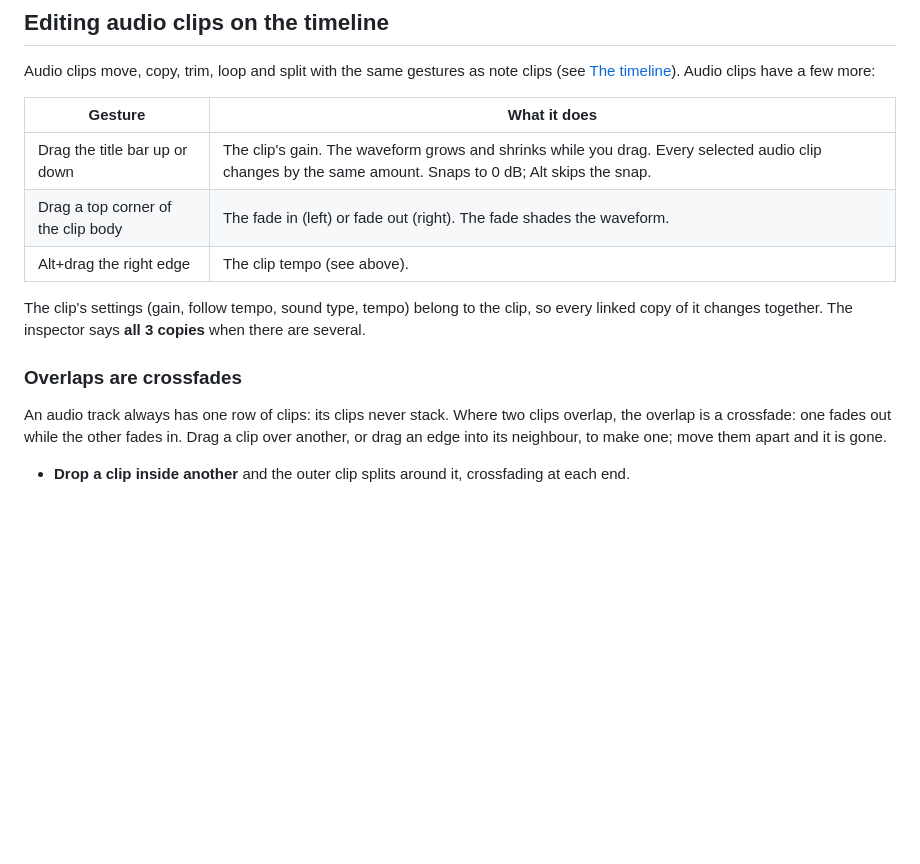
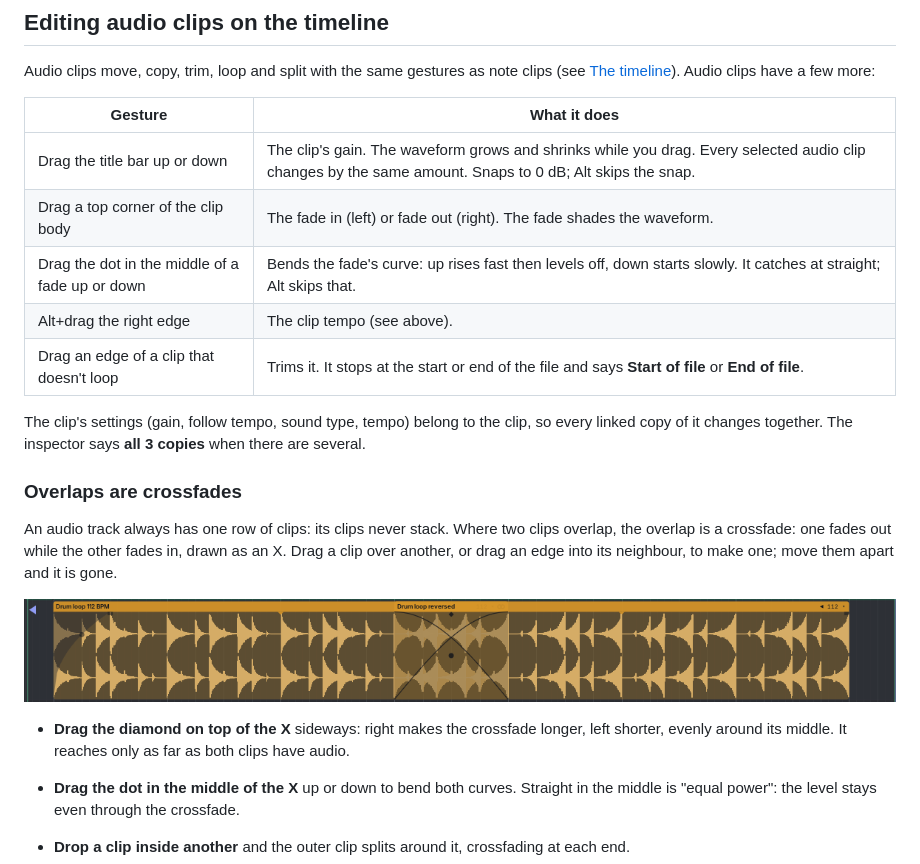
Before and after one commit to elisvathi/tessera, a Markdown page: docs/manual/17-audio.md, the part around the change. Drawn GitHub-style; pictures changed too: docs/manual/images/audio-crossfade.png (added); blank space fills up the shorter version.

Commit message:
Draw audio crossfades as an X with a length handle and curve dot, add curve dots to fades, and stop audio trims at the file's ends

```diff
--- a/docs/manual/17-audio.md
+++ b/docs/manual/17-audio.md
@@ -86,7 +86,9 @@ Audio clips move, copy, trim, loop and split with the same gestures as note clip
 |---|---|
 | Drag the title bar up or down | The clip's gain. The waveform grows and shrinks while you drag. Every selected audio clip changes by the same amount. Snaps to 0 dB; Alt skips the snap. |
 | Drag a top corner of the clip body | The fade in (left) or fade out (right). The fade shades the waveform. |
+| Drag the dot in the middle of a fade up or down | Bends the fade's curve: up rises fast then levels off, down starts slowly. It catches at straight; Alt skips that. |
 | Alt+drag the right edge | The clip tempo (see above). |
+| Drag an edge of a clip that doesn't loop | Trims it. It stops at the start or end of the file and says **Start of file** or **End of file**. |
 
 The clip's settings (gain, follow tempo, sound type, tempo) belong to the clip, so every linked copy of it changes
 together. The inspector says **all 3 copies** when there are several.
@@ -94,8 +96,15 @@ together. The inspector says **all 3 copies** when there are several.
 ### Overlaps are crossfades
 
 An audio track always has one row of clips: its clips never stack. Where two clips overlap, the overlap is a
-crossfade: one fades out while the other fades in. Drag a clip over another, or drag an edge into its neighbour, to
-make one; move them apart and it is gone.
+crossfade: one fades out while the other fades in, drawn as an X. Drag a clip over another, or drag an edge into its
+neighbour, to make one; move them apart and it is gone.
+
+![Two audio clips crossfading; the second plays reversed](images/audio-crossfade.png)
+
+- **Drag the diamond on top of the X** sideways: right makes the crossfade longer, left shorter, evenly around its
+  middle. It reaches only as far as both clips have audio.
+- **Drag the dot in the middle of the X** up or down to bend both curves. Straight in the middle is "equal power":
+  the level stays even through the crossfade.
 
 - **Drop a clip inside another** and the outer clip splits around it, crossfading at each end.
 - **At most two clips sound at once.** Move a clip so a third would join in, and the earliest of the three stops
```
Also changed, not shown: docs/QA.md (+4 -0 lines), 5 other files.
